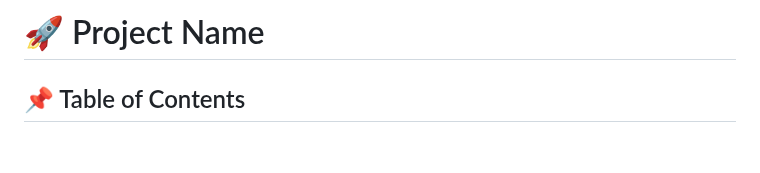
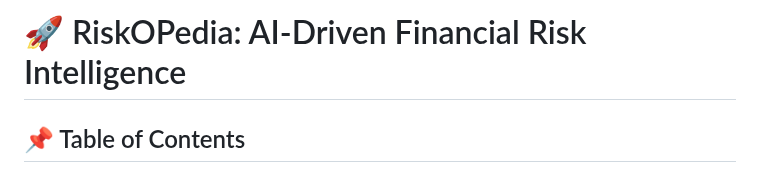
Before and after one commit to ewfx/aidel-c-a-t-ai, a Markdown page: README.md, the part around the change. Rendered like a GitHub page; blank space fills up the shorter version.

```diff
--- a/README.md
+++ b/README.md
@@ -1,4 +1,4 @@
-# 🚀 Project Name
+# 🚀 RiskOPedia: AI-Driven Financial Risk Intelligence
 
 ## 📌 Table of Contents
 - [Introduction](#introduction)
```
